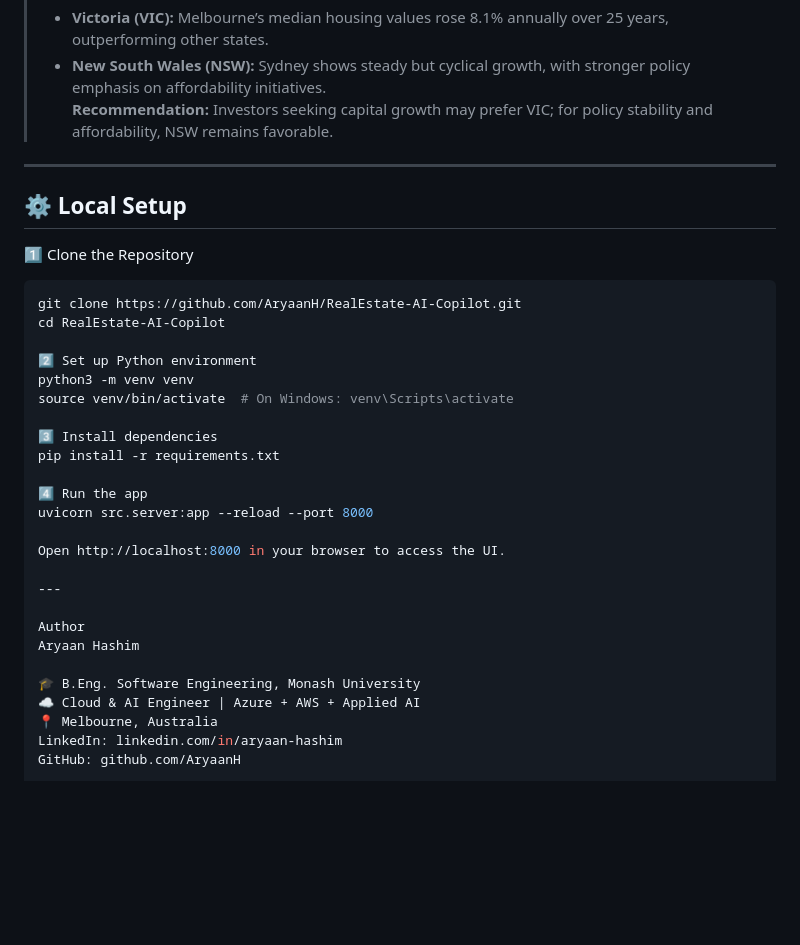
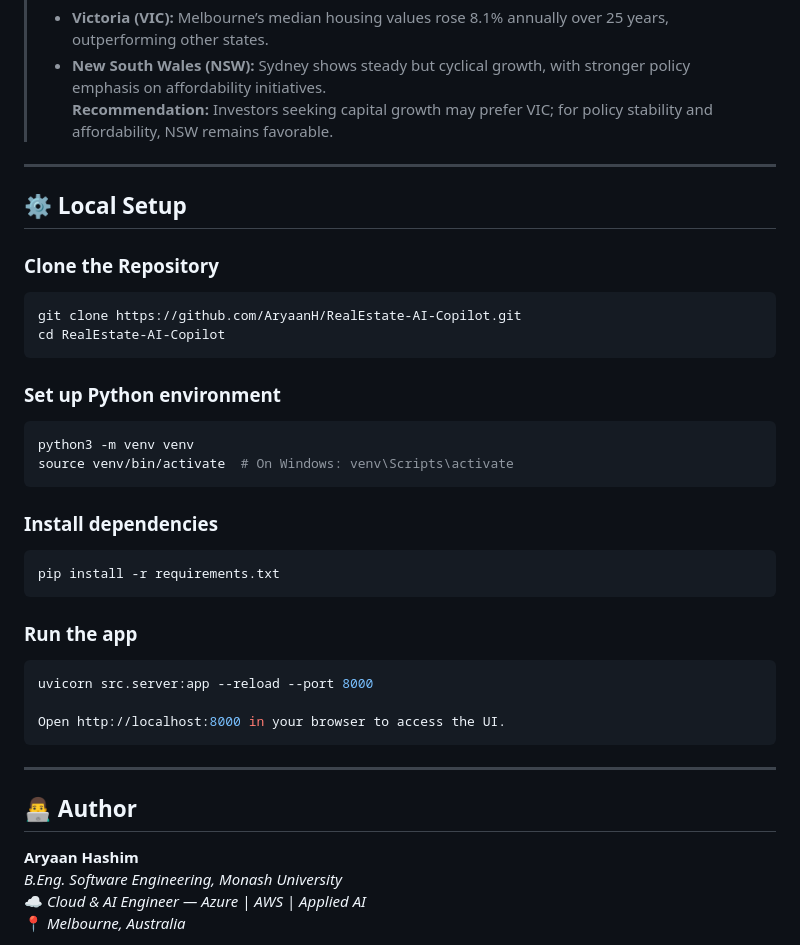
Before and after one commit to AryaanH/RealEstate-AI-copilot, a Markdown page: README.md, the part around the change printed below. Drawn GitHub-style; blank space fills up the shorter version.

Commit message:
formatted read me to make it look clean

````diff
--- a/README.md
+++ b/README.md
@@ -77,34 +77,38 @@ GPT-4o-mini → Structured AURA Reply
 > **Recommendation:** Investors seeking capital growth may prefer VIC; for policy stability and affordability, NSW remains favorable.
 
 ---
-
 ## ⚙️ Local Setup
 
-1️⃣ Clone the Repository
+### Clone the Repository
 ```bash
 git clone https://github.com/AryaanH/RealEstate-AI-Copilot.git
 cd RealEstate-AI-Copilot
+```
 
-2️⃣ Set up Python environment
+### Set up Python environment
+```bash
 python3 -m venv venv
 source venv/bin/activate  # On Windows: venv\Scripts\activate
+```
 
-3️⃣ Install dependencies
+### Install dependencies
+```bash
 pip install -r requirements.txt
+```
 
-4️⃣ Run the app
+### Run the app
+```bash
 uvicorn src.server:app --reload --port 8000
 
 Open http://localhost:8000 in your browser to access the UI.
+```
 
 ---
 
-Author
-Aryaan Hashim
+## 👨‍💻 Author
 
-🎓 B.Eng. Software Engineering, Monash University
-☁️ Cloud & AI Engineer | Azure + AWS + Applied AI
-📍 Melbourne, Australia
-LinkedIn: linkedin.com/in/aryaan-hashim
-GitHub: github.com/AryaanH
+**Aryaan Hashim**
+*B.Eng. Software Engineering, Monash University*
+☁️ *Cloud & AI Engineer — Azure | AWS | Applied AI*
+📍 *Melbourne, Australia*
 
````
Also changed, not shown: other parts of README.md (+3 -1 lines).
